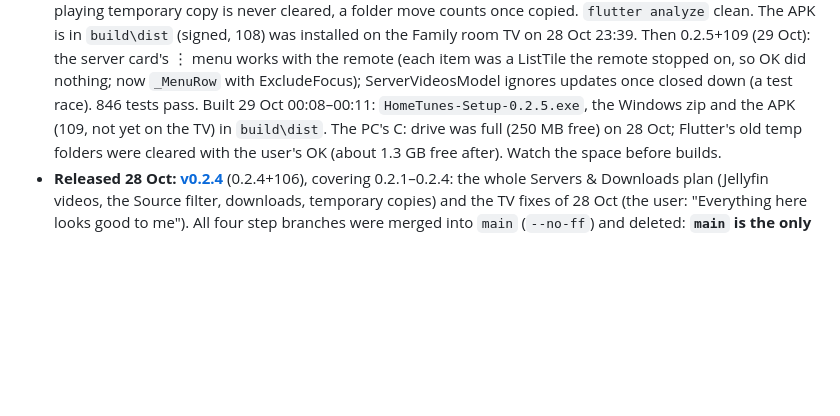
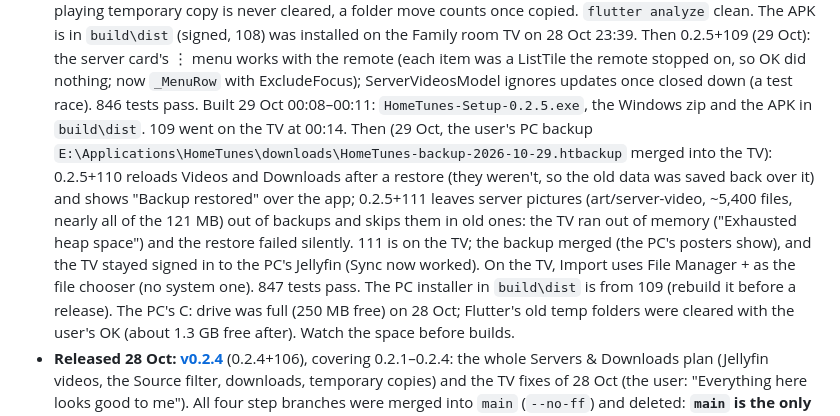
Before and after one commit to Jamesking96/HomeTunes, a Markdown page: docs/ai-context/00_START_HERE.md, the part around the change. Rendered like a GitHub page; blank space fills up the shorter version.

Commit message:
Notes: backup merged on the TV with 0.2.5+111
Co-Authored-By: Claude Opus 5.5 <noreply@anthropic.com>
Claude-Session: https://claude.ai/code/session_01WGXERizp5x3ha1nqhuK1gw

```diff
--- a/docs/ai-context/00_START_HERE.md
+++ b/docs/ai-context/00_START_HERE.md
@@ -37,7 +37,15 @@ Read the files in this order:
   card's ⋮ menu works with the remote (each item was a ListTile the remote stopped on, so OK did
   nothing; now `_MenuRow` with ExcludeFocus); ServerVideosModel ignores updates once closed down
   (a test race). 846 tests pass. Built 29 Oct 00:08–00:11: `HomeTunes-Setup-0.2.5.exe`, the
-  Windows zip and the APK (109, not yet on the TV) in `build\dist`.
+  Windows zip and the APK in `build\dist`. 109 went on the TV at 00:14. Then (29 Oct, the user's
+  PC backup `E:\Applications\HomeTunes\downloads\HomeTunes-backup-2026-10-29.htbackup` merged into
+  the TV): 0.2.5+110 reloads Videos and Downloads after a restore (they weren't, so the old data was
+  saved back over it) and shows "Backup restored" over the app; 0.2.5+111 leaves server pictures
+  (art/server-video, ~5,400 files, nearly all of the 121 MB) out of backups and skips them in old
+  ones: the TV ran out of memory ("Exhausted heap space") and the restore failed silently. 111 is on
+  the TV; the backup merged (the PC's posters show), and the TV stayed signed in to the PC's Jellyfin
+  (Sync now worked). On the TV, Import uses File Manager + as the file chooser (no system one).
+  847 tests pass. The PC installer in `build\dist` is from 109 (rebuild it before a release).
   The PC's C: drive was full (250 MB free) on 28 Oct; Flutter's old temp folders were cleared with
   the user's OK (about 1.3 GB free after). Watch the space before builds.
 - **Released 28 Oct: [v0.2.4](https://github.com/Jamesking96/HomeTunes/releases/tag/v0.2.4)** (0.2.4+106), covering 0.2.1–0.2.4: the whole Servers & Downloads plan (Jellyfin videos, the Source filter, downloads, temporary copies) and the TV fixes of 28 Oct (the user: "Everything here looks good to me"). All four step branches were merged into `main` (`--no-ff`) and deleted: **`main` is the only branch again.** Next: more TV work (the user: "We still have some things for TVs we want to work on"); the history of the four steps below is kept for reference.
```
